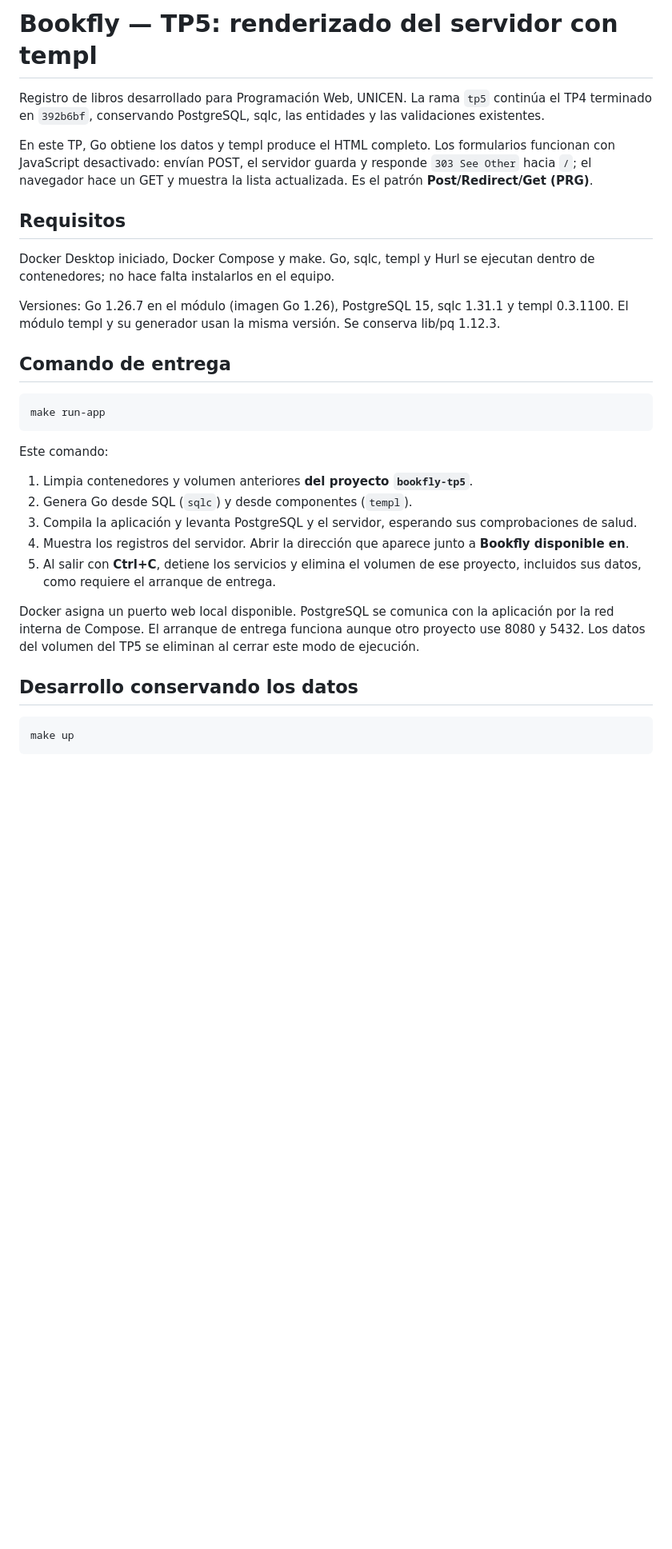
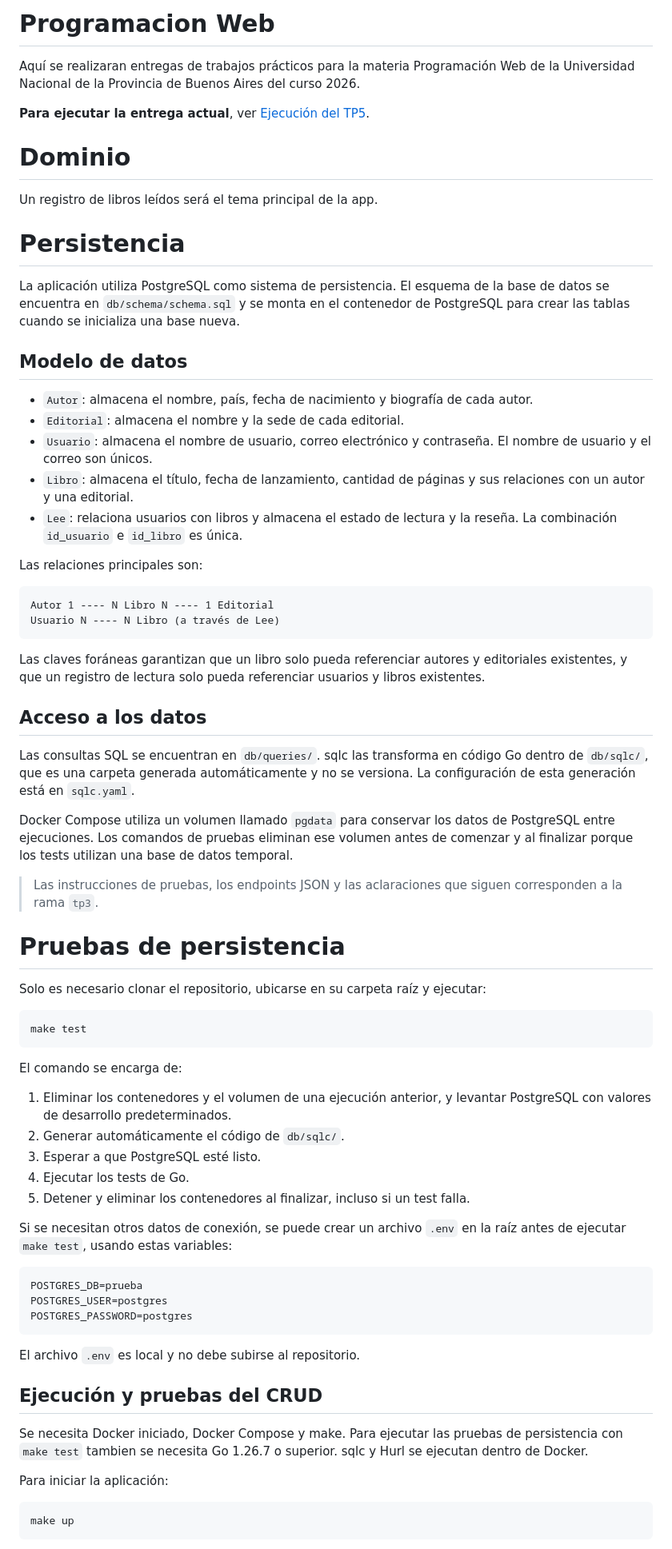
Before and after one commit to JoaquinSI28/programacionWeb, a Markdown page: README.md, the part around one of its changes. Shown at 80% size. GitHub-like rendering; blank space fills up the shorter version.

````diff
--- a/README.md
+++ b/README.md
@@ -1,32 +1,74 @@
-# Bookfly — TP5: renderizado del servidor con templ
+# Programacion Web
+Aquí se realizaran entregas de trabajos prácticos para la materia
+Programación Web de la Universidad Nacional de la Provincia de Buenos Aires
+del curso 2026.
 
-Registro de libros desarrollado para Programación Web, UNICEN. La rama `tp5` continúa el TP4 terminado en `392b6bf`, conservando PostgreSQL, sqlc, las entidades y las validaciones existentes.
+**Para ejecutar la entrega actual**, ver [Ejecución del TP5](#ejecución-del-tp5).
 
-En este TP, Go obtiene los datos y templ produce el HTML completo. Los formularios funcionan con JavaScript desactivado: envían POST, el servidor guarda y responde `303 See Other` hacia `/`; el navegador hace un GET y muestra la lista actualizada. Es el patrón **Post/Redirect/Get (PRG)**.
+# Dominio
+Un registro de libros leídos será el tema principal de la app.
 
-## Requisitos
+# Persistencia
 
-Docker Desktop iniciado, Docker Compose y make. Go, sqlc, templ y Hurl se ejecutan dentro de contenedores; no hace falta instalarlos en el equipo.
+La aplicación utiliza PostgreSQL como sistema de persistencia. El esquema de la base de datos se encuentra en `db/schema/schema.sql` y se monta en el contenedor de PostgreSQL para crear las tablas cuando se inicializa una base nueva.
 
-Versiones: Go 1.26.7 en el módulo (imagen Go 1.26), PostgreSQL 15, sqlc 1.31.1 y templ 0.3.1100. El módulo templ y su generador usan la misma versión. Se conserva lib/pq 1.12.3.
+## Modelo de datos
 
-## Comando de entrega
+- `Autor`: almacena el nombre, país, fecha de nacimiento y biografía de cada autor.
+- `Editorial`: almacena el nombre y la sede de cada editorial.
+- `Usuario`: almacena el nombre de usuario, correo electrónico y contraseña. El nombre de usuario y el correo son únicos.
+- `Libro`: almacena el título, fecha de lanzamiento, cantidad de páginas y sus relaciones con un autor y una editorial.
+- `Lee`: relaciona usuarios con libros y almacena el estado de lectura y la reseña. La combinación `id_usuario` e `id_libro` es única.
+
+Las relaciones principales son:
+
+```text
+Autor 1 ---- N Libro N ---- 1 Editorial
+Usuario N ---- N Libro (a través de Lee)
+```
+
+Las claves foráneas garantizan que un libro solo pueda referenciar autores y editoriales existentes, y que un registro de lectura solo pueda referenciar usuarios y libros existentes.
+
+## Acceso a los datos
+
+Las consultas SQL se encuentran en `db/queries/`. sqlc las transforma en código Go dentro de `db/sqlc/`, que es una carpeta generada automáticamente y no se versiona. La configuración de esta generación está en `sqlc.yaml`.
+
+Docker Compose utiliza un volumen llamado `pgdata` para conservar los datos de PostgreSQL entre ejecuciones. Los comandos de pruebas eliminan ese volumen antes de comenzar y al finalizar porque los tests utilizan una base de datos temporal.
+
+> Las instrucciones de pruebas, los endpoints JSON y las aclaraciones que siguen corresponden a la rama `tp3`.
+
+# Pruebas de persistencia
+
+Solo es necesario clonar el repositorio, ubicarse en su carpeta raíz y ejecutar:
 
 ```bash
-make run-app
+make test
 ```
 
-Este comando:
+El comando se encarga de:
 
-1. Limpia contenedores y volumen anteriores **del proyecto `bookfly-tp5`**.
-2. Genera Go desde SQL (`sqlc`) y desde componentes (`templ`).
-3. Compila la aplicación y levanta PostgreSQL y el servidor, esperando sus comprobaciones de salud.
-4. Muestra los registros del servidor. Abrir la dirección que aparece junto a **Bookfly disponible en**.
-5. Al salir con **Ctrl+C**, detiene los servicios y elimina el volumen de ese proyecto, incluidos sus datos, como requiere el arranque de entrega.
+1. Eliminar los contenedores y el volumen de una ejecución anterior, y levantar PostgreSQL con valores de desarrollo predeterminados.
+2. Generar automáticamente el código de `db/sqlc/`.
+3. Esperar a que PostgreSQL esté listo.
+4. Ejecutar los tests de Go.
+5. Detener y eliminar los contenedores al finalizar, incluso si un test falla.
 
-Docker asigna un puerto web local disponible. PostgreSQL se comunica con la aplicación por la red interna de Compose. El arranque de entrega funciona aunque otro proyecto use 8080 y 5432. Los datos del volumen del TP5 se eliminan al cerrar este modo de ejecución.
+Si se necesitan otros datos de conexión, se puede crear un archivo `.env` en la raíz antes de ejecutar `make test`, usando estas variables:
 
-## Desarrollo conservando los datos
+```env
+POSTGRES_DB=prueba
+POSTGRES_USER=postgres
+POSTGRES_PASSWORD=postgres
+```
+
+El archivo `.env` es local y no debe subirse al repositorio.
+
+
+## Ejecución y pruebas del CRUD
+
+Se necesita Docker iniciado, Docker Compose y make. Para ejecutar las pruebas de persistencia con `make test` tambien se necesita Go 1.26.7 o superior. sqlc y Hurl se ejecutan dentro de Docker.
+
+Para iniciar la aplicación:
 
 ```bash
 make up
````
Also changed, not shown: other parts of README.md (+116 -68 lines), docs/TP5.md (+4 -0 lines).
